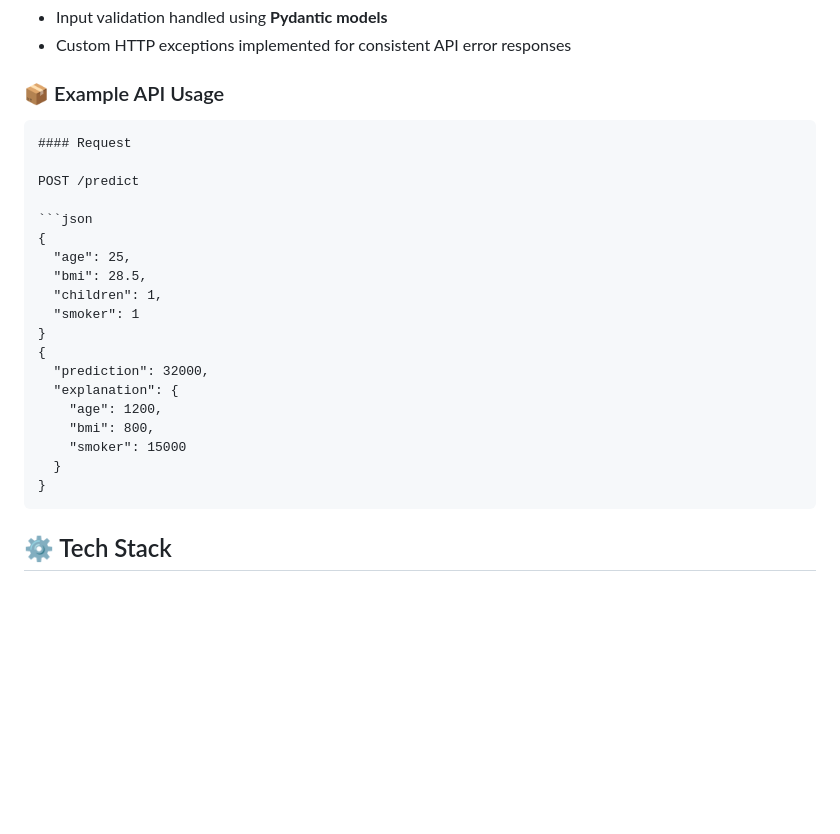
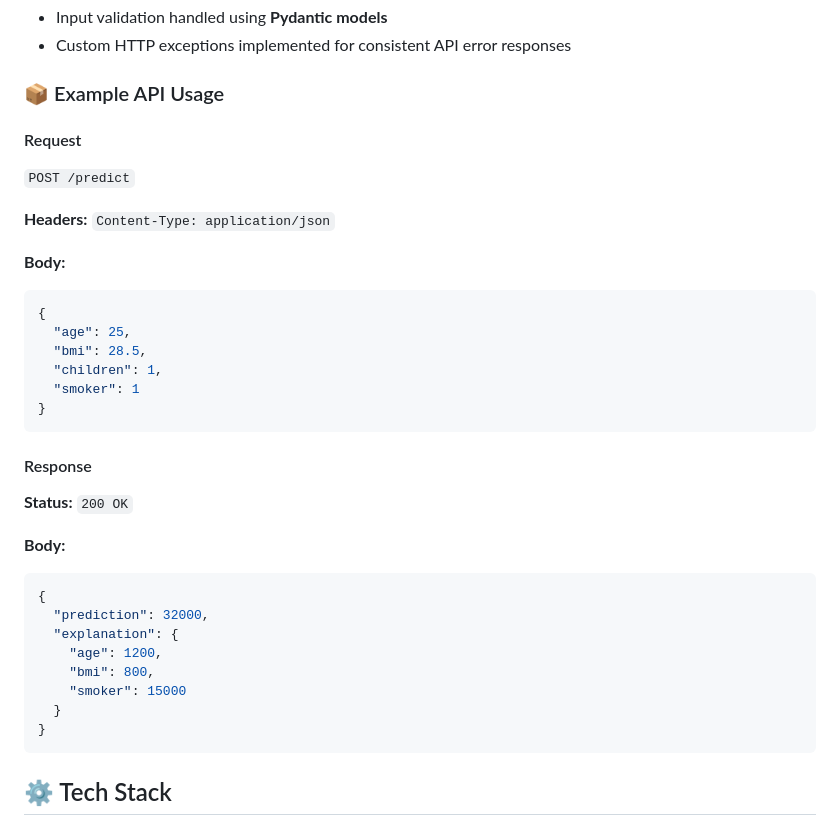
Before and after one commit to KatroxF/ml-insurance-predictor-fastapi, a Markdown page: README.md, the part around the change. Rendered like a GitHub page; blank space fills up the shorter version.

````diff
--- a/README.md
+++ b/README.md
@@ -115,11 +115,14 @@ To ensure observability and track API usage, the application implements a custom
 
 ### 📦 Example API Usage
 
-```markdown
 #### Request
 
-POST /predict
+`POST /predict`
 
+**Headers:**
+`Content-Type: application/json`
+
+**Body:**
 ```json
 {
   "age": 25,
@@ -127,6 +130,14 @@ POST /predict
   "children": 1,
   "smoker": 1
 }
+```
+
+#### Response
+
+**Status:** `200 OK`
+
+**Body:**
+```json
 {
   "prediction": 32000,
   "explanation": {
@@ -136,7 +147,6 @@ POST /predict
   }
 }
 ```
-
 ## ⚙️ Tech Stack
 
 ### 🖥️ Frontend
````
